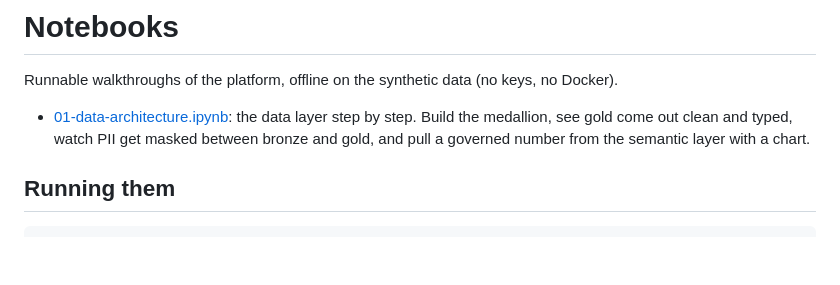
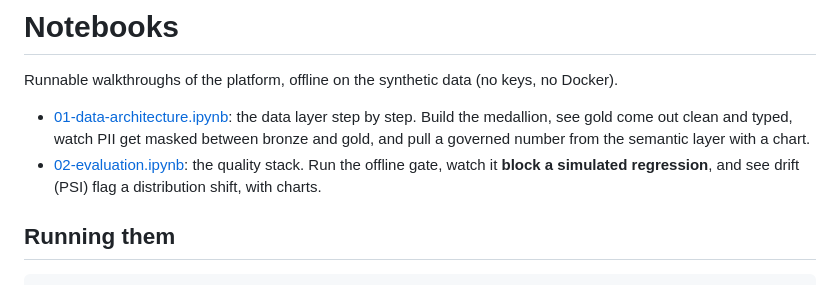
Before and after one commit to hoomanesteki/agentic-rag-knowledge-ai-platform, a Markdown page: notebooks/README.md, the part around the change. Drawn GitHub-style; blank space fills up the shorter version.

```diff
--- a/notebooks/README.md
+++ b/notebooks/README.md
@@ -5,6 +5,8 @@ Runnable walkthroughs of the platform, offline on the synthetic data (no keys, n
 - [01-data-architecture.ipynb](01-data-architecture.ipynb): the data layer step by step. Build the
   medallion, see gold come out clean and typed, watch PII get masked between bronze and gold, and
   pull a governed number from the semantic layer with a chart.
+- [02-evaluation.ipynb](02-evaluation.ipynb): the quality stack. Run the offline gate, watch it
+  **block a simulated regression**, and see drift (PSI) flag a distribution shift, with charts.
 
 ## Running them
 
```
Also changed, not shown: README.md (+10 -0 lines), docs/img/drift-psi.png (added), docs/img/eval-gate.png (added), 1 other file.
